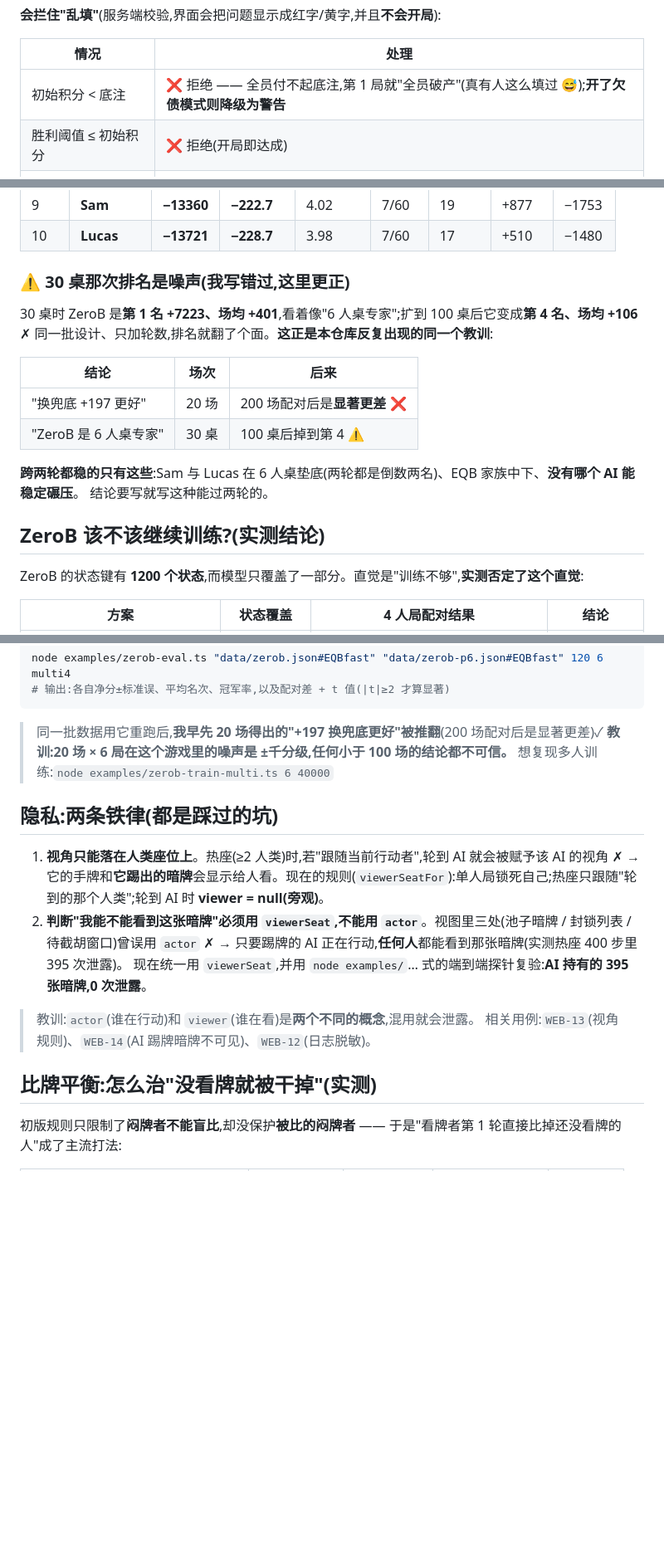
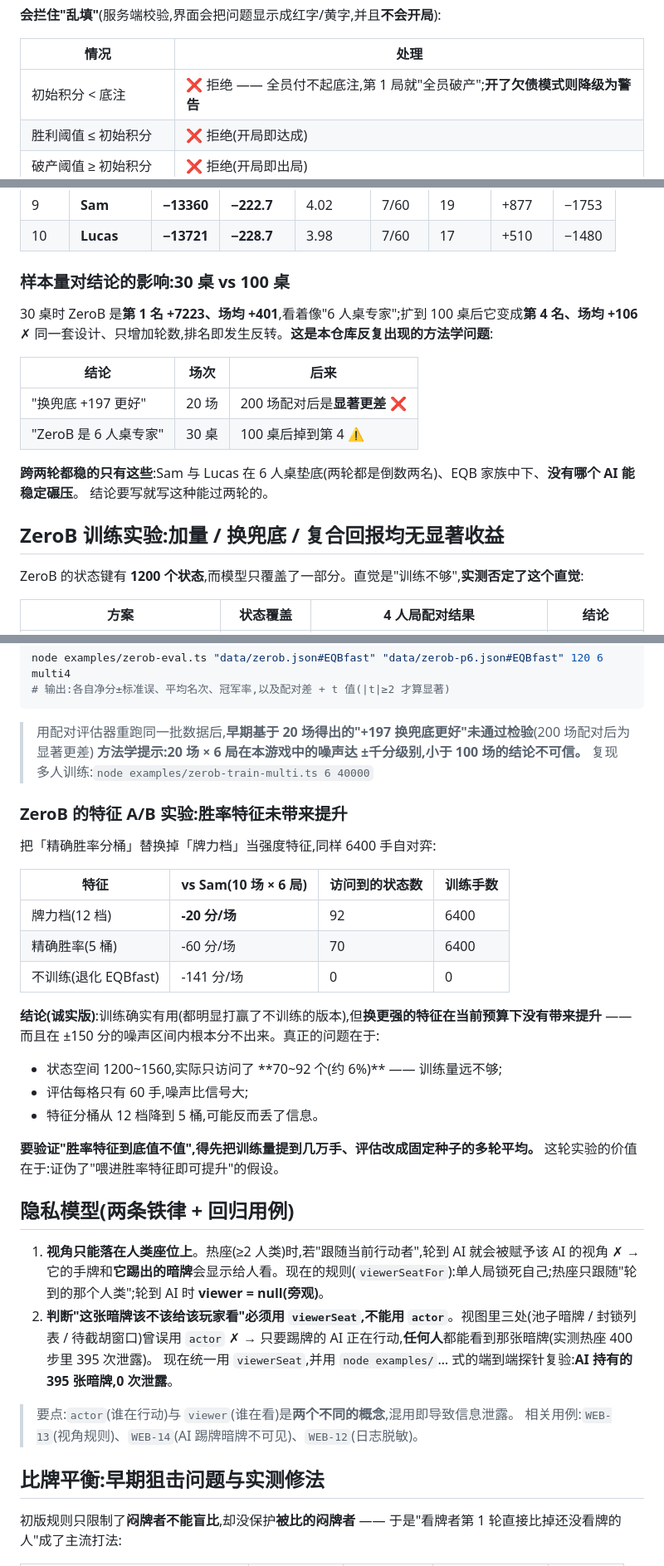
Before and after one commit to FZF525/zhajinhua-ai-arena, a Markdown page: README.md, 3 parts joined by grey strips. Shown at 83% size. Drawn GitHub-style; blank space fills up the shorter version.

Commit message:
docs: README 精修 —— 修 ~~~ 围栏(渲染成删除线)、去第一人称与碎碎念、日记内容移到 docs/lessons.md、加导航、同步过期数字

````diff
--- a/README.md
+++ b/README.md
@@ -381,7 +381,7 @@ node src/cli.ts --ante=25 --start=100000 --win=150000 --bust=1000 --max-hands=8
 
 | 情况 | 处理 |
 | --- | --- |
-| 初始积分 < 底注 | ❌ 拒绝 —— 全员付不起底注,第 1 局就"全员破产"(真有人这么填过 😅);**开了欠债模式则降级为警告** |
+| 初始积分 < 底注 | ❌ 拒绝 —— 全员付不起底注,第 1 局就"全员破产";**开了欠债模式则降级为警告** |
 | 胜利阈值 ≤ 初始积分 | ❌ 拒绝(开局即达成) |
 | 破产阈值 ≥ 初始积分 | ❌ 拒绝(开局即出局) |
 | 底注 ≤ 0 / 局数上限 < 1 | ❌ 拒绝 |
@@ -630,10 +628,10 @@ $env:LEAGUE_DETAIL="1"; node examples/six-table-league.ts 3 6   # 带每桌明
 | 9 | **Sam** | **−13360** | **−222.7** | 4.02 | 7/60 | 19 | +877 | −1753 |
 | 10 | **Lucas** | **−13721** | **−228.7** | 3.98 | 7/60 | 17 | +510 | −1480 |
 
-### ⚠️ 30 桌那次排名是噪声(我写错过,这里更正)
+### 样本量对结论的影响:30 桌 vs 100 桌
 
 30 桌时 ZeroB 是**第 1 名 +7223、场均 +401**,看着像"6 人桌专家";扩到 100 桌后它变成**第 4 名、场均 +106** ✗
-同一批设计、只加轮数,排名就翻了个面。**这正是本仓库反复出现的同一个教训**:
+同一套设计、只增加轮数,排名即发生反转。**这是本仓库反复出现的方法学问题**:
 
 | 结论 | 场次 | 后来 |
 | --- | --- | --- |
@@ -643,7 +641,7 @@ $env:LEAGUE_DETAIL="1"; node examples/six-table-league.ts 3 6   # 带每桌明
 **跨两轮都稳的只有这些**:Sam 与 Lucas 在 6 人桌垫底(两轮都是倒数两名)、EQB 家族中下、**没有哪个 AI 能稳定碾压**。
 结论要写就写这种能过两轮的。
 
-## ZeroB 该不该继续训练?(实测结论)
+## ZeroB 训练实验:加量 / 换兜底 / 复合回报均无显著收益
 
 ZeroB 的状态键有 **1200 个状态**,而模型只覆盖了一部分。直觉是"训练不够",**实测否定了这个直觉**:
 
@@ -680,21 +678,39 @@ node examples/zerob-eval.ts "data/zerob.json#EQBfast" "data/zerob-p6.json#EQBfas
 # 输出:各自净分±标准误、平均名次、冠军率,以及配对差 + t 值(|t|≥2 才算显著)
 ```
 
-> 同一批数据用它重跑后,**我早先 20 场得出的"+197 换兜底更好"被推翻**(200 场配对后是显著更差)✓
-> **教训:20 场 × 6 局在这个游戏里的噪声是 ±千分级,任何小于 100 场的结论都不可信。** 想复现多人训练:`node examples/zerob-train-multi.ts 6 40000`
+> 用配对评估器重跑同一批数据后,**早期基于 20 场得出的"+197 换兜底更好"未通过检验**(200 场配对后为显著更差)
+> **方法学提示:20 场 × 6 局在本游戏中的噪声达 ±千分级别,小于 100 场的结论不可信。** 复现多人训练:`node examples/zerob-train-multi.ts 6 40000`
 
-## 隐私:两条铁律(都是踩过的坑)
+### ZeroB 的特征 A/B 实验:胜率特征未带来提升
+
+把「精确胜率分桶」替换掉「牌力档」当强度特征,同样 6400 手自对弈:
+
+| 特征 | vs Sam(10 场 × 6 局) | 访问到的状态数 | 训练手数 |
+| --- | --- | --- | --- |
+| 牌力档(12 档) | **-20 分/场** | 92 | 6400 |
+| 精确胜率(5 桶) | -60 分/场 | 70 | 6400 |
+| 不训练(退化 EQBfast) | -141 分/场 | 0 | 0 |
+
+**结论(诚实版)**:训练确实有用(都明显打赢了不训练的版本),但**换更强的特征在当前预算下没有带来提升** —— 而且在 ±150 分的噪声区间内根本分不出来。真正的问题在于:
+
+- 状态空间 1200~1560,实际只访问了 **70~92 个(约 6%)** —— 训练量远不够;
+- 评估每格只有 60 手,噪声比信号大;
+- 特征分桶从 12 档降到 5 桶,可能反而丢了信息。
+
+**要验证"胜率特征到底值不值",得先把训练量提到几万手、评估改成固定种子的多轮平均。** 这轮实验的价值在于:证伪了"喂进胜率特征即可提升"的假设。
+
+## 隐私模型(两条铁律 + 回归用例)
 
 1. **视角只能落在人类座位上**。热座(≥2 人类)时,若"跟随当前行动者",轮到 AI 就会被赋予该 AI 的视角 ✗
    → 它的手牌和**它踢出的暗牌**会显示给人看。现在的规则(`viewerSeatFor`):单人局锁死自己;热座只跟随"轮到的那个人类";轮到 AI 时 **viewer = null(旁观)**。
-2. **判断"我能不能看到这张暗牌"必须用 `viewerSeat`,不能用 `actor`**。视图里三处(池子暗牌 / 封锁列表 / 待截胡窗口)曾误用 `actor` ✗
+2. **判断"这张暗牌该不该给该玩家看"必须用 `viewerSeat`,不能用 `actor`**。视图里三处(池子暗牌 / 封锁列表 / 待截胡窗口)曾误用 `actor` ✗
    → 只要踢牌的 AI 正在行动,**任何人**都能看到那张暗牌(实测热座 400 步里 395 次泄露)。
    现在统一用 `viewerSeat`,并用 `node examples/`… 式的端到端探针复验:**AI 持有的 395 张暗牌,0 次泄露**。
 
-> 教训:`actor`(谁在行动)和 `viewer`(谁在看)是**两个不同的概念**,混用就会泄露。
+> 要点:`actor`(谁在行动)与 `viewer`(谁在看)是**两个不同的概念**,混用即导致信息泄露。
 > 相关用例:`WEB-13`(视角规则)、`WEB-14`(AI 踢牌暗牌不可见)、`WEB-12`(日志脱敏)。
 
-## 比牌平衡:怎么治"没看牌就被干掉"(实测)
+## 比牌平衡:早期狙击问题与实测修法
 
 初版规则只限制了**闷牌者不能盲比**,却没保护**被比的闷牌者** —— 于是"看牌者第 1 轮直接比掉还没看牌的人"成了主流打法:
 
````
Also changed, not shown: other parts of README.md (+50 -72 lines), docs/lessons.md (added, +46 -0 lines).
